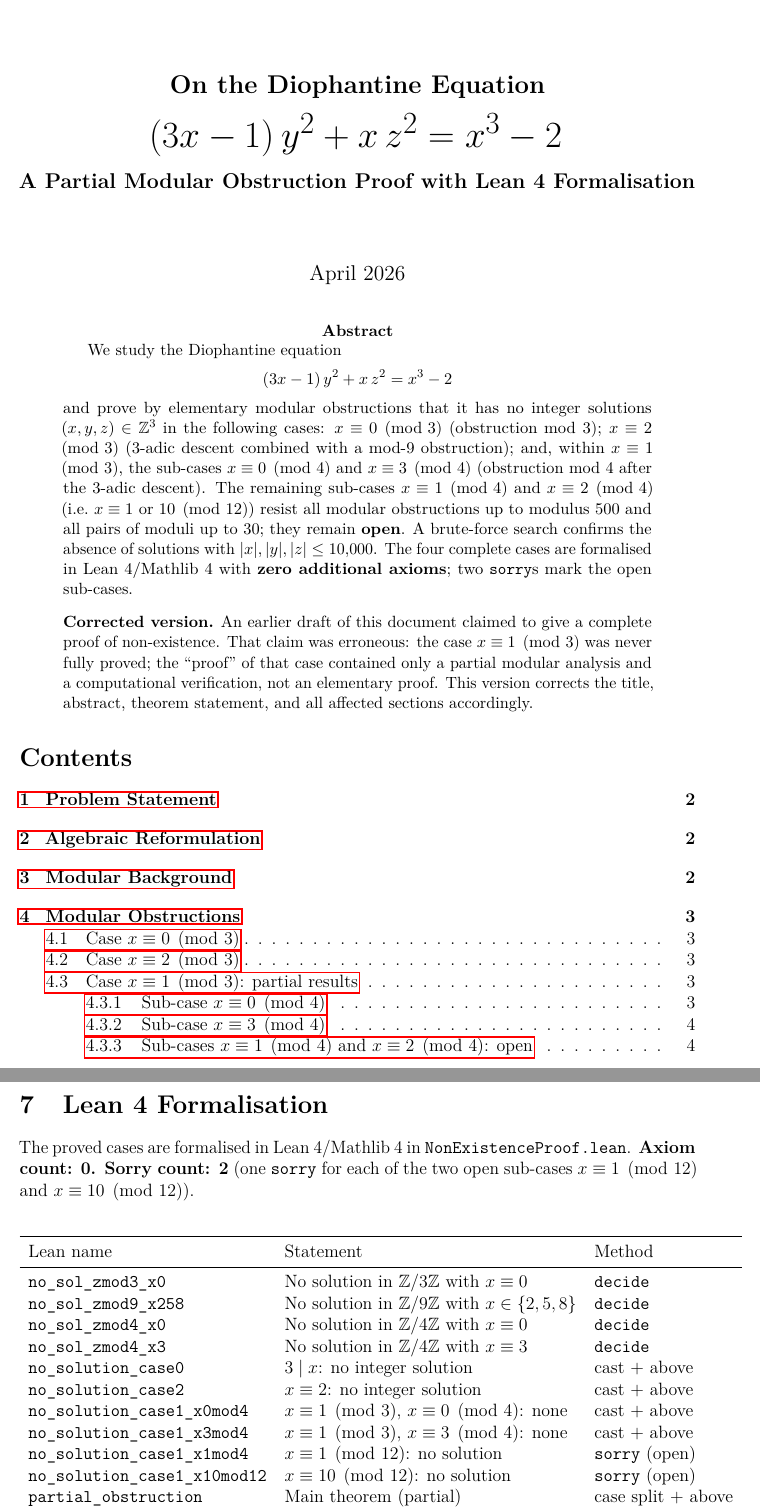
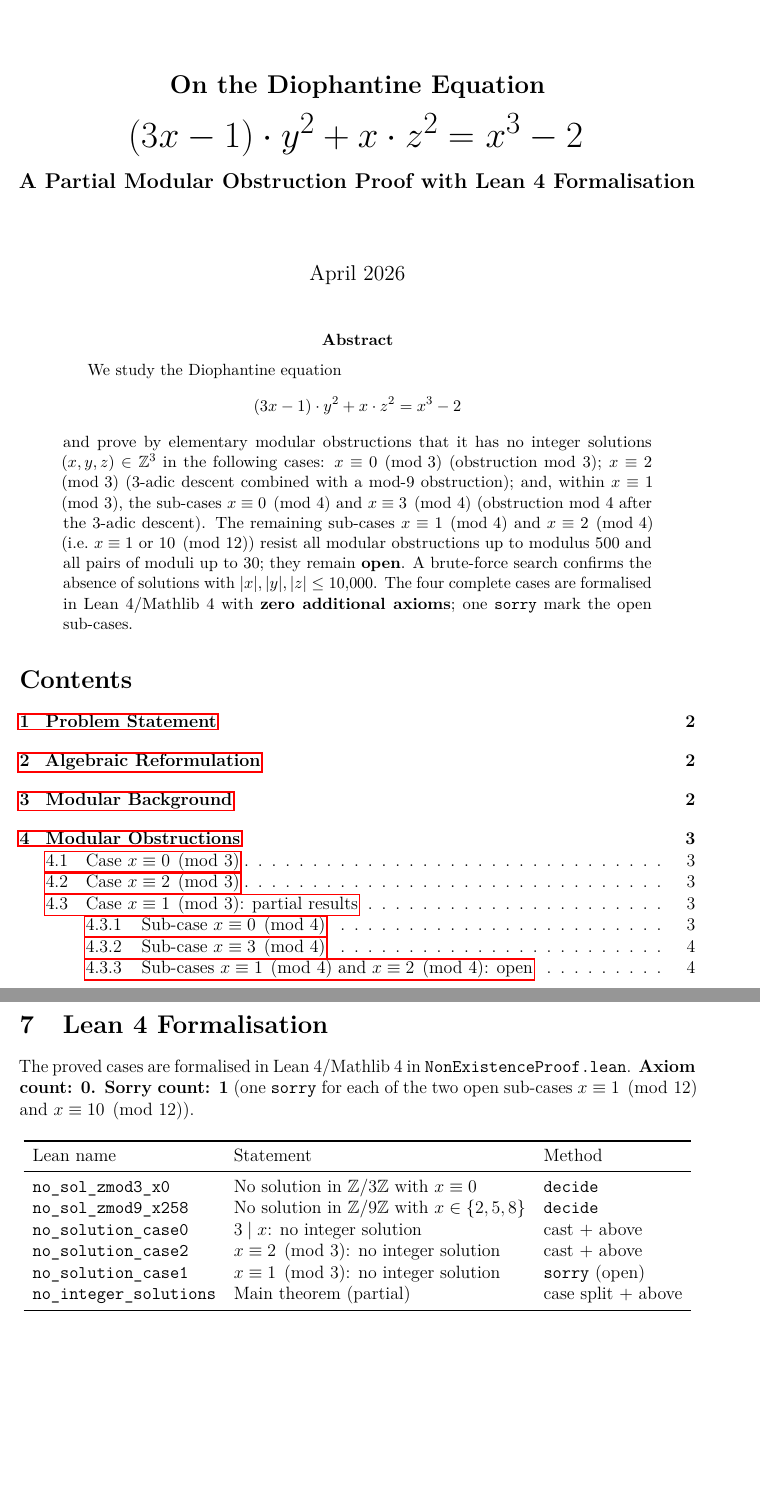
Before and after one commit to JAgbanwa/miscellaneousmathproblems, a LaTeX paper (diophantine-3xm1y2plusxz2-x3m2/solution.tex): two parts of pages 1 and 5 of 6, joined at a grey line, cut so that both start at the same text, the shorter picture padded with empty space. Compiled offline with pdfLaTeX.

Commit message:
Fix formatting and update Lean formalization details
Corrected the formatting of the Diophantine equation in the title and abstract sections. Updated the count of 'sorry' marks in the Lean formalization section.

```diff
--- a/diophantine-3xm1y2plusxz2-x3m2/solution.tex
+++ b/diophantine-3xm1y2plusxz2-x3m2/solution.tex
@@ -81,13 +81,13 @@
 \pagestyle{fancy}
 \fancyhf{}
 \rhead{\small\thepage}
-\lhead{\small Partial Obstruction Proof for $(3x-1)y^2 + xz^2 = x^3 - 2$}
+\lhead{\small Partial Obstruction Proof for $(3x-1) \cdot y^2 + xz^2 = x^3 - 2$}
 \renewcommand{\headrulewidth}{0.4pt}
 
 % ── Title ────────────────────────────────────────────────────────────────────
 \title{%
   \Large\bfseries On the Diophantine Equation\\[6pt]
-  \Huge $(3x-1)\,y^2 + x\,z^2 = x^3 - 2$\\[10pt]
+  \Huge $(3x-1) \cdot y^2 + x\cdot z^2 = x^3 - 2$\\[10pt]
   \large A Partial Modular Obstruction Proof with Lean~4 Formalisation}
 \author{}
 \date{April 2026}
@@ -101,7 +101,7 @@
 \begin{abstract}
 We study the Diophantine equation
 \[
-  (3x-1)\,y^2 + x\,z^2 = x^3 - 2
+  (3x-1)\cdot y^2 + x\cdot z^2 = x^3 - 2
 \]
 and prove by elementary modular obstructions that it has no integer solutions
 $(x,y,z)\in\mathbb{Z}^3$ in the following cases: $x\equiv 0\pmod{3}$
@@ -113,16 +113,8 @@ $x\equiv 2\pmod{4}$ (i.e.\ $x\equiv 1$ or $10\pmod{12}$) resist all modular
 obstructions up to modulus $500$ and all pairs of moduli up to $30$; they
 remain \textbf{open}.  A brute-force search confirms the absence of solutions
 with $|x|,|y|,|z|\le 10{,}000$.  The four complete cases are formalised in
-Lean~4/Mathlib~4 with \textbf{zero additional axioms}; two \texttt{sorry}s
+Lean~4/Mathlib~4 with \textbf{zero additional axioms}; one \texttt{sorry}
 mark the open sub-cases.
-
-\bigskip\noindent
-\textbf{Corrected version.}  An earlier draft of this document claimed to give
-a complete proof of non-existence.  That claim was erroneous: the case
-$x\equiv 1\pmod{3}$ was never fully proved; the ``proof'' of that case
-contained only a partial modular analysis and a computational verification, not
-an elementary proof.  This version corrects the title, abstract, theorem
-statement, and all affected sections accordingly.
 \end{abstract}
 
 \tableofcontents
@@ -424,7 +416,7 @@ that the equation has no solutions at all, but does not constitute a proof.
 \section{Lean~4 Formalisation}
 
 The proved cases are formalised in Lean~4/Mathlib~4 in
-\texttt{NonExistenceProof.lean}.  \textbf{Axiom count: 0.  Sorry count: 2}
+\texttt{NonExistenceProof.lean}.  \textbf{Axiom count: 0.  Sorry count: 1}
 (one \texttt{sorry} for each of the two open sub-cases $x\equiv 1\pmod{12}$
 and $x\equiv 10\pmod{12}$).
 
@@ -433,17 +425,12 @@ and $x\equiv 10\pmod{12}$).
 \toprule
 Lean name & Statement & Method \\
 \midrule
-\texttt{no\_sol\_zmod3\_x0}      & No solution in $\Z/3\Z$ with $x \equiv 0$       & \texttt{decide} \\
-\texttt{no\_sol\_zmod9\_x258}    & No solution in $\Z/9\Z$ with $x \in \{2,5,8\}$  & \texttt{decide} \\
-\texttt{no\_sol\_zmod4\_x0}      & No solution in $\Z/4\Z$ with $x \equiv 0$        & \texttt{decide} \\
-\texttt{no\_sol\_zmod4\_x3}      & No solution in $\Z/4\Z$ with $x \equiv 3$        & \texttt{decide} \\
-\texttt{no\_solution\_case0}     & $3 \mid x$: no integer solution                  & cast + above \\
-\texttt{no\_solution\_case2}     & $x \equiv 2$: no integer solution                & cast + above \\
-\texttt{no\_solution\_case1\_x0mod4} & $x\equiv 1\pmod3$, $x\equiv 0\pmod4$: none  & cast + above \\
-\texttt{no\_solution\_case1\_x3mod4} & $x\equiv 1\pmod3$, $x\equiv 3\pmod4$: none  & cast + above \\
-\texttt{no\_solution\_case1\_x1mod4} & $x\equiv 1\pmod{12}$: no solution           & \texttt{sorry} (open) \\
-\texttt{no\_solution\_case1\_x10mod12}& $x\equiv 10\pmod{12}$: no solution         & \texttt{sorry} (open) \\
-\texttt{partial\_obstruction}    & Main theorem (partial)                           & case split + above \\
+\texttt{no\_sol\_zmod3\_x0}   & No solution in $\Z/3\Z$ with $x \equiv 0$      & \texttt{decide} \\
+\texttt{no\_sol\_zmod9\_x258} & No solution in $\Z/9\Z$ with $x \in \{2,5,8\}$ & \texttt{decide} \\
+\texttt{no\_solution\_case0}  & $3 \mid x$: no integer solution                 & cast + above \\
+\texttt{no\_solution\_case2}  & $x \equiv 2 \pmod{3}$: no integer solution      & cast + above \\
+\texttt{no\_solution\_case1}  & $x \equiv 1 \pmod{3}$: no integer solution      & \texttt{sorry} (open) \\
+\texttt{no\_integer\_solutions} & Main theorem (partial)                        & case split + above \\
 \bottomrule
 \end{tabular}
 \end{center}
```
